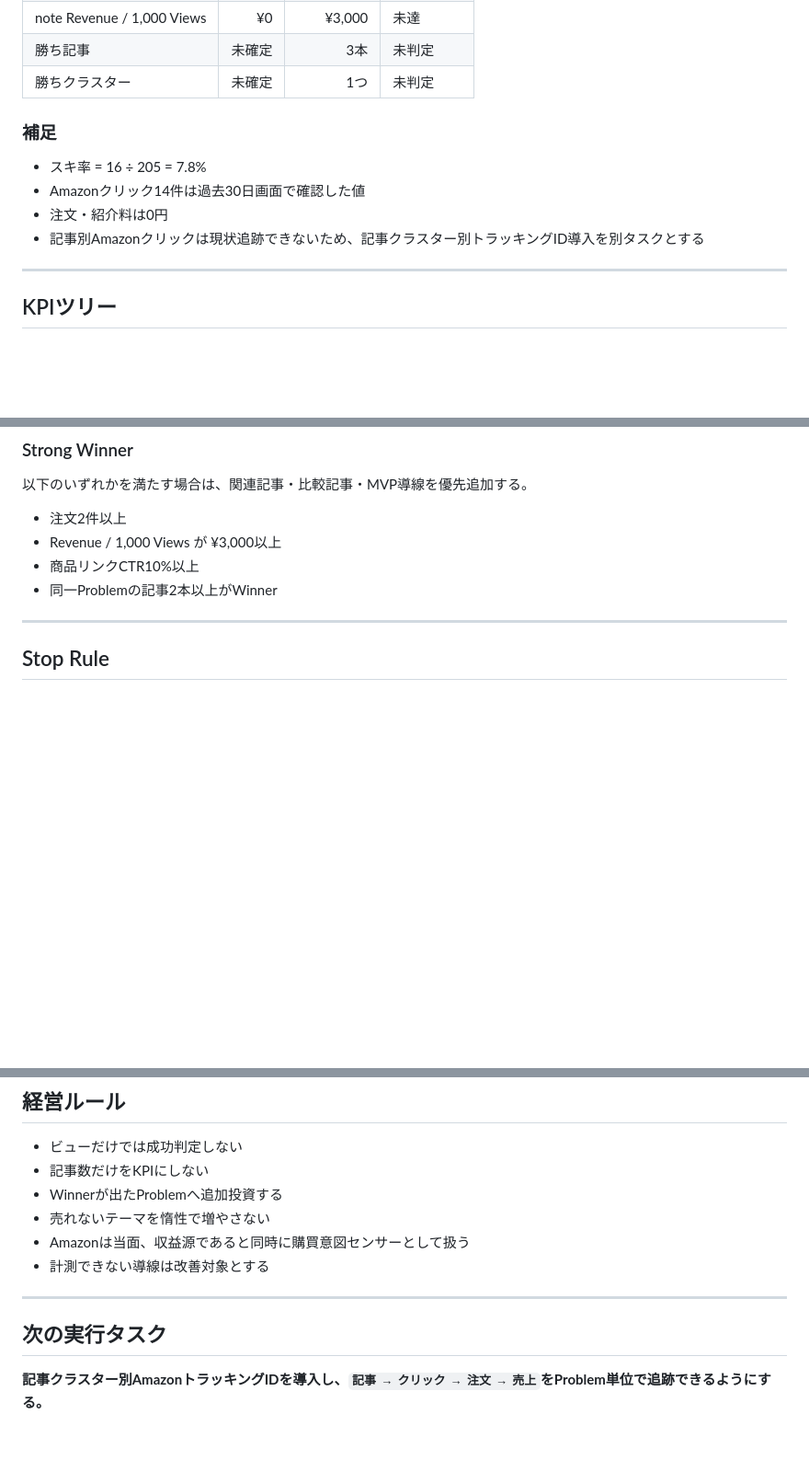
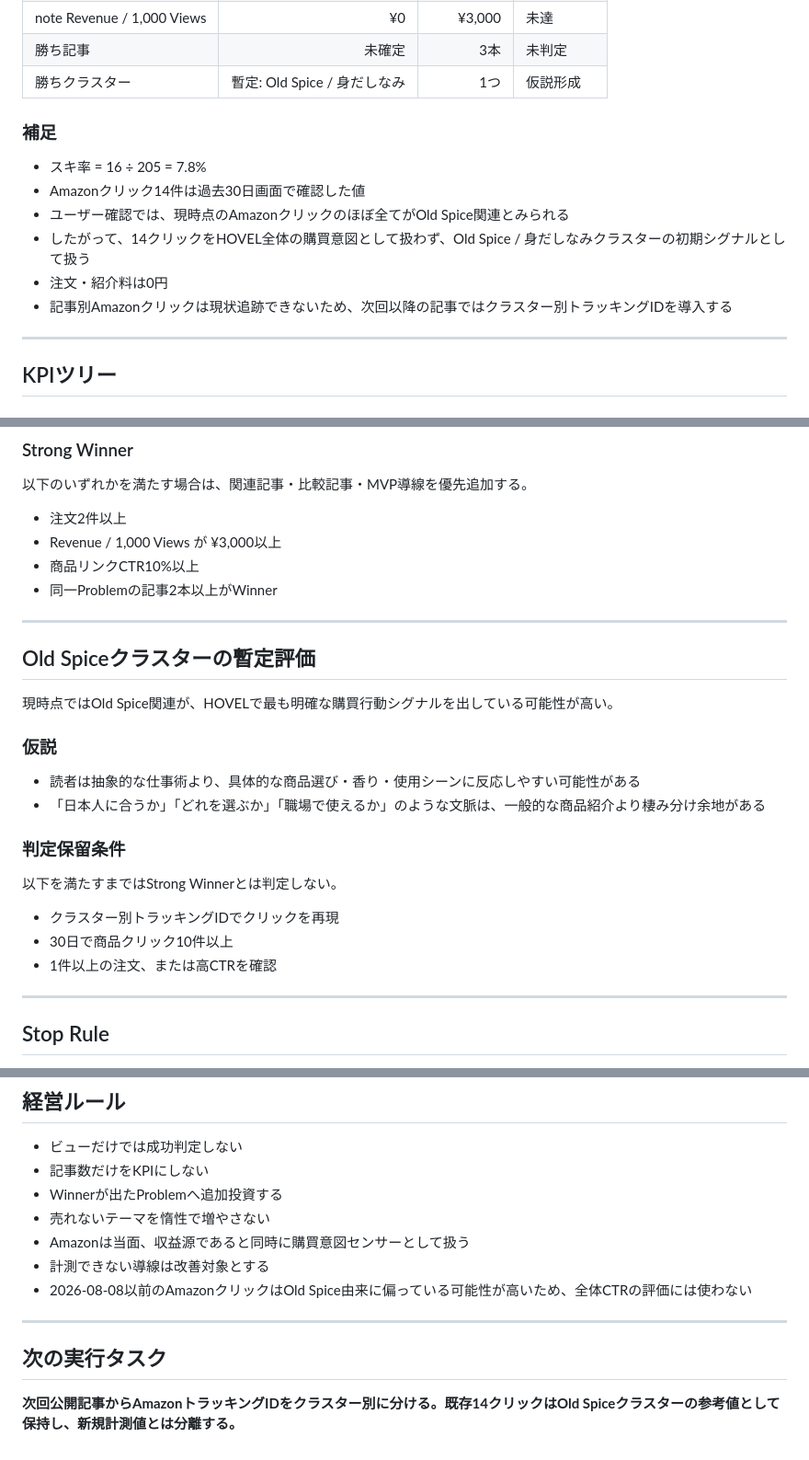
Before and after one commit to Houyu0924/hovel_web_market, a Markdown page: docs/metrics/note-kpi-dashboard-v1.md, 3 parts joined by grey strips. Shown at 92% size. Rendered like a GitHub page; blank space fills up the shorter version.

Commit message:
Update note KPI dashboard with Old Spice click attribution

```diff
--- a/docs/metrics/note-kpi-dashboard-v1.md
+++ b/docs/metrics/note-kpi-dashboard-v1.md
@@ -28,14 +28,16 @@
 | Amazon紹介料 | ¥0 | ¥3,000以上 | 未達 |
 | note Revenue / 1,000 Views | ¥0 | ¥3,000 | 未達 |
 | 勝ち記事 | 未確定 | 3本 | 未判定 |
-| 勝ちクラスター | 未確定 | 1つ | 未判定 |
+| 勝ちクラスター | 暫定: Old Spice / 身だしなみ | 1つ | 仮説形成 |
 
 ### 補足
 
 - スキ率 = 16 ÷ 205 = 7.8%
 - Amazonクリック14件は過去30日画面で確認した値
+- ユーザー確認では、現時点のAmazonクリックのほぼ全てがOld Spice関連とみられる
+- したがって、14クリックをHOVEL全体の購買意図として扱わず、Old Spice / 身だしなみクラスターの初期シグナルとして扱う
 - 注文・紹介料は0円
-- 記事別Amazonクリックは現状追跡できないため、記事クラスター別トラッキングID導入を別タスクとする
+- 記事別Amazonクリックは現状追跡できないため、次回以降の記事ではクラスター別トラッキングIDを導入する
 
 ---
 
@@ -90,6 +92,25 @@
 - Revenue / 1,000 Views が ¥3,000以上
 - 商品リンクCTR10%以上
 - 同一Problemの記事2本以上がWinner
+
+---
+
+## Old Spiceクラスターの暫定評価
+
+現時点ではOld Spice関連が、HOVELで最も明確な購買行動シグナルを出している可能性が高い。
+
+### 仮説
+
+- 読者は抽象的な仕事術より、具体的な商品選び・香り・使用シーンに反応しやすい可能性がある
+- 「日本人に合うか」「どれを選ぶか」「職場で使えるか」のような文脈は、一般的な商品紹介より棲み分け余地がある
+
+### 判定保留条件
+
+以下を満たすまではStrong Winnerとは判定しない。
+
+- クラスター別トラッキングIDでクリックを再現
+- 30日で商品クリック10件以上
+- 1件以上の注文、または高CTRを確認
 
 ---
 
@@ -161,9 +182,10 @@ Status:
 - 売れないテーマを惰性で増やさない
 - Amazonは当面、収益源であると同時に購買意図センサーとして扱う
 - 計測できない導線は改善対象とする
+- 2026-08-08以前のAmazonクリックはOld Spice由来に偏っている可能性が高いため、全体CTRの評価には使わない
 
 ---
 
 ## 次の実行タスク
 
-**記事クラスター別AmazonトラッキングIDを導入し、`記事 → クリック → 注文 → 売上`をProblem単位で追跡できるようにする。**
+**次回公開記事からAmazonトラッキングIDをクラスター別に分ける。既存14クリックはOld Spiceクラスターの参考値として保持し、新規計測値とは分離する。**
```
